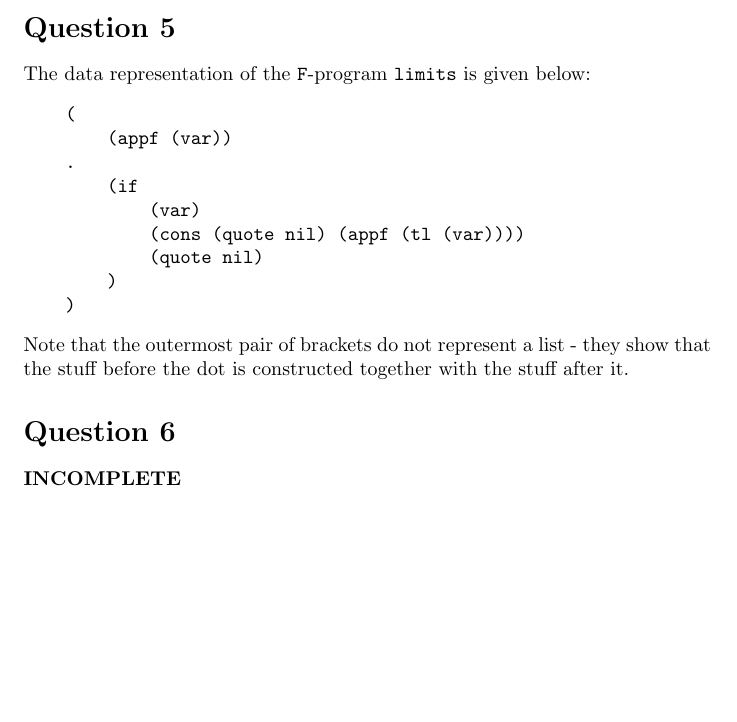
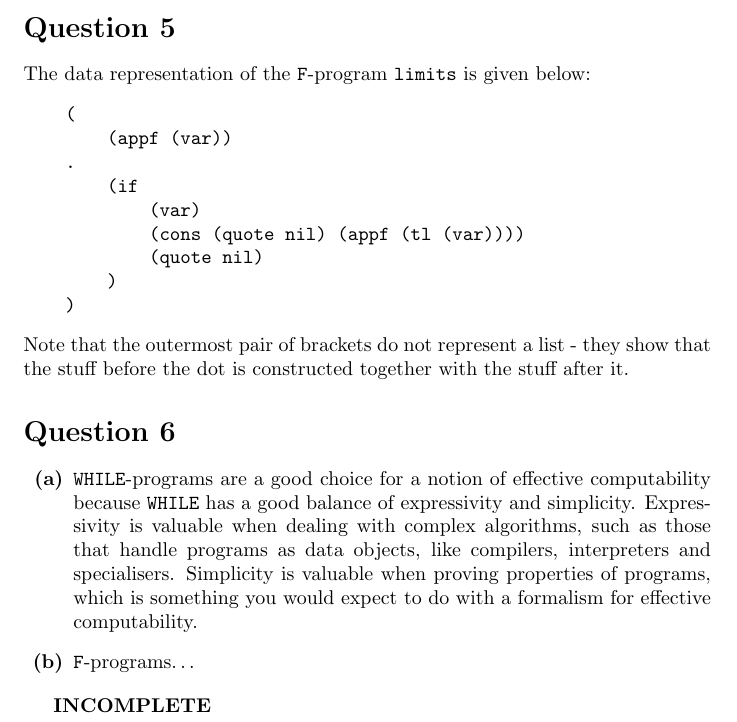
Before and after one commit to alexj136/NeuralNet, a LaTeX problem sheet (Limits Of Computation/assignment1.tex): part of page 2 of 2, cut so that both start at the same text, the shorter picture padded with empty space. Compiled offline with pdfLaTeX.

Commit message:
Continued LoC assignment 1

```diff
--- a/Limits Of Computation/assignment1.tex
+++ b/Limits Of Computation/assignment1.tex
@@ -65,5 +65,10 @@ The data representation of the \texttt{F}-program \textbf{\texttt{limits}} is gi
 Note that the outermost pair of brackets do not represent a list - they show that the stuff before the dot is constructed together with the stuff after it.
 
 \section*{Question 6}
+\begin{enumerate}
+    \item[\textbf{(a)}] \texttt{WHILE}-programs are a good choice for a notion of effective computability because \texttt{WHILE} has a good balance of expressivity and simplicity. Expressivity is valuable when dealing with complex algorithms, such as those that handle programs as data objects, like compilers, interpreters and specialisers. Simplicity is valuable when proving properties of programs, which is something you would expect to do with a formalism for effective computability.
+    \item[\textbf{(b)}] \texttt{F}-programs\dots
+\end{enumerate}
+
 \textbf{INCOMPLETE}
 \end{document}
```
